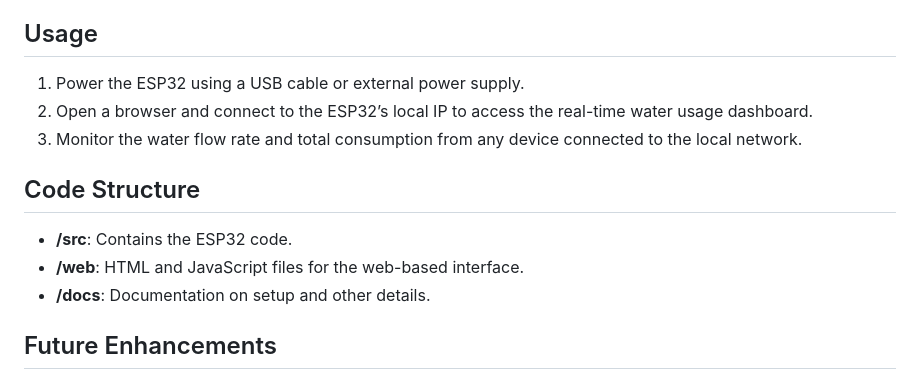
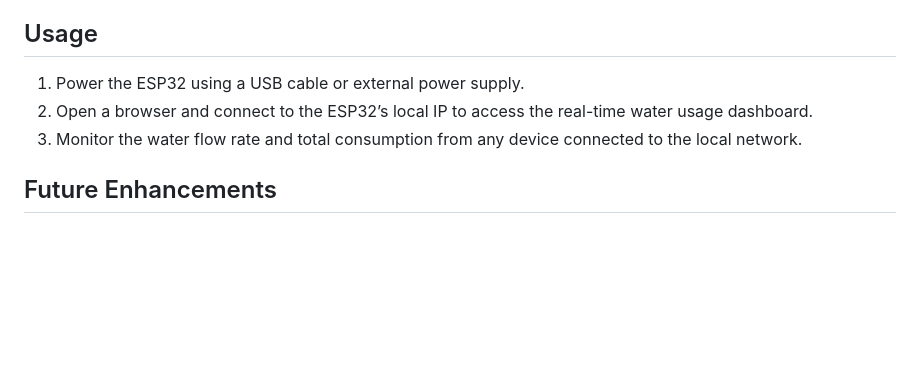
Before and after one commit to RishiASheth/Water-monitoring-system, a Markdown page: README.md, the part around the change. Rendered like a GitHub page; blank space fills up the shorter version.

```diff
--- a/README.md
+++ b/README.md
@@ -42,11 +42,6 @@ The **Smart Water Management** system is designed to monitor water usage in real
 2. Open a browser and connect to the ESP32’s local IP to access the real-time water usage dashboard.
 3. Monitor the water flow rate and total consumption from any device connected to the local network.
 
-## Code Structure
-- **/src**: Contains the ESP32 code.
-- **/web**: HTML and JavaScript files for the web-based interface.
-- **/docs**: Documentation on setup and other details.
-
 ## Future Enhancements
 - **Alert System**: Add notifications or alerts for abnormal water usage or potential leaks.
 - **Data Logging**: Store historical data to analyze water usage trends over time.
```
